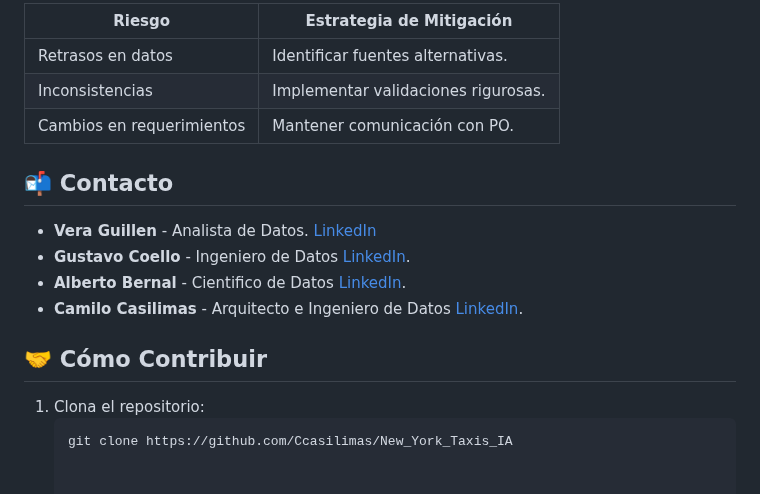
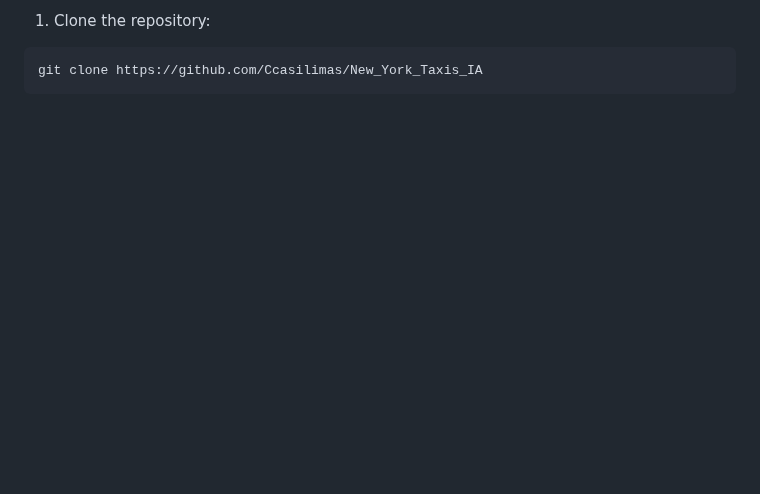
Before and after one commit to Ccasilimas/New_York_Taxis_IA, a Markdown page: README.md, the part around one of its changes. Rendered like a GitHub page; blank space fills up the shorter version.

````diff
--- a/README.md
+++ b/README.md
@@ -108,19 +120,5 @@ Desarrollamos un sistema de recomendación basado en un modelo de regresión lin
 
-| Riesgo              | Estrategia de Mitigación              |
-|---------------------|---------------------------------------|
-| Retrasos en datos   | Identificar fuentes alternativas.     |
-| Inconsistencias     | Implementar validaciones rigurosas.   |
-| Cambios en requerimientos | Mantener comunicación con PO.   |
-
-## 📬 Contacto
-
-* **Vera Guillen** - Analista de Datos.  [LinkedIn](https://www.linkedin.com/in/vera-guillen-9b464a303/)
-* **Gustavo Coello** - Ingeniero de Datos [LinkedIn](https://www.linkedin.com/in/gustavo-coello-01039b270/).
-* **Alberto Bernal** - Cientifico de Datos [LinkedIn](https://www.linkedin.com/in/alberto-bernal-duplat-90a283a2/).
-* **Camilo Casilimas** - Arquitecto e Ingeniero de Datos  [LinkedIn](https://www.linkedin.com/in/camilo-casilimas/).
-
-## 🤝 Cómo Contribuir
-
-1. Clona el repositorio:
-   ```bash
-   git clone https://github.com/Ccasilimas/New_York_Taxis_IA
+1. Clone the repository:
+```bash
+git clone https://github.com/Ccasilimas/New_York_Taxis_IA
+```
````
Also changed, not shown: other parts of README.md (+87 -75 lines).
